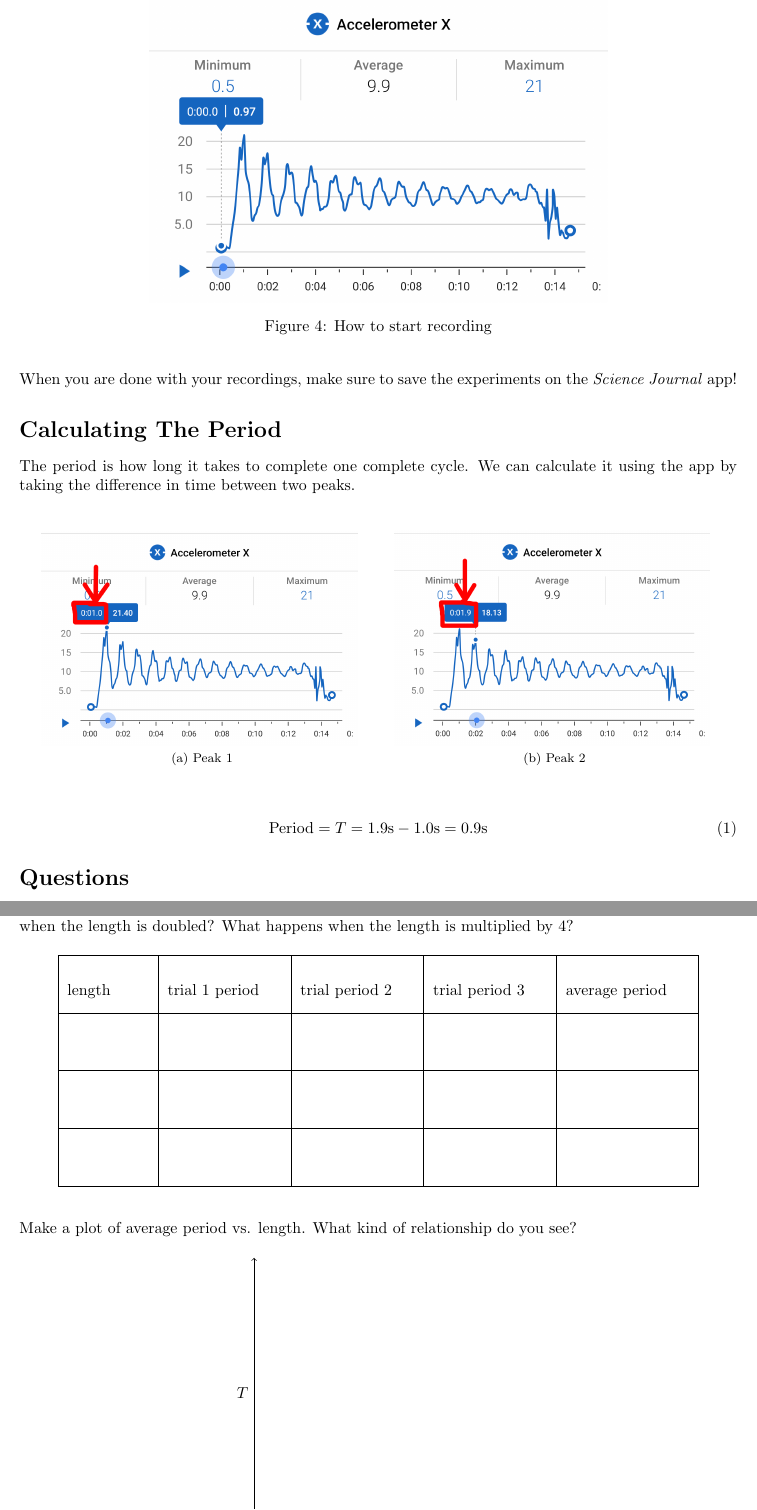
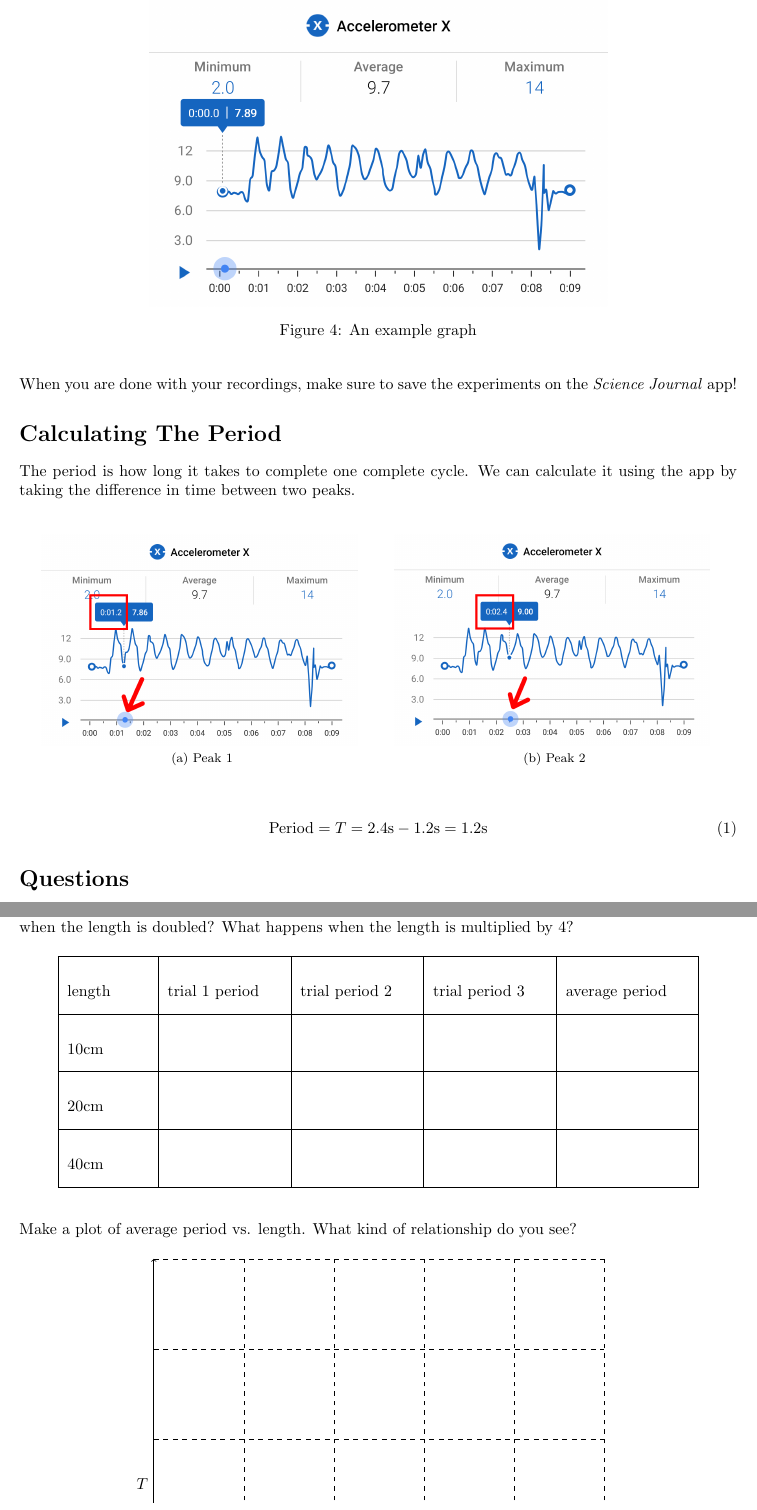
Before and after one commit to MutatedGamer/GTL_Lesson_Plans, a LaTeX document (physics_1/main.tex): two parts of pages 3 and 4 of 4, joined at a grey line, cut at the place of the change. Compiled offline with pdfLaTeX.

Commit message:
updated physics 1

```diff
--- a/physics_1/main.tex
+++ b/physics_1/main.tex
@@ -97,7 +97,7 @@ Release the phone and let the pendulum oscillate several times. Afterwards, stop
 \begin{figure}[H]
     \centering
     \includegraphics[scale=0.2]{graph.png}
-    \caption{How to start recording}
+    \caption{An example graph}
     \label{fig:my_label}
 \end{figure}
 
@@ -117,7 +117,7 @@ The period is how long it takes to complete one complete cycle. We can calculate
 \end{figure}
 
 \begin{equation}
-	\text{Period} = T = 1.9\text{s} - 1.0\text{s} = 0.9\text{s}
+	\text{Period} = T = 2.4\text{s} - 1.2\text{s} = 1.2\text{s}
 \end{equation}
 
 
@@ -142,9 +142,9 @@ Something we have control over is how long we make the string. Now that we under
 \begin{tabular}{|l@{\hspace{3em}}|l@{\hspace{2em}}|l@{\hspace{2em}}|l@{\hspace{2em}}|l@{\hspace{2em}}|}
 \hline
 length & trial $1$ period & trial period $2$ & trial period $3$ & average period \\ \hline
-    &           &           &           &                \\ \hline
-    &           &           &           &                \\ \hline
-    &           &           &           &                \\ \hline
+10cm    &           &           &           &                \\ \hline
+20cm  &           &           &           &                \\ \hline
+40cm    &           &           &           &                \\ \hline
 \end{tabular}
 \end{table}
 
@@ -153,5 +153,5 @@ Make a plot of average period vs. length. What kind of relationship do you see?
 \begin{figure}[H]
 \centering
 \begin{tikzpicture}
-      \draw[->] (0,0) -- node[below] {$l$} (6,0);
-      \draw[->] (0,0) -- node[left] {$T$} (0,6);
+      \draw[->] (0,0) node[below] {$0$cm} -- node[below] {$l$} (10,0) node[right, below]{$50$cm};
+      \draw[->] (0,0) node[left] {$0$s} -- node[left] {$T$} (0,10);
```
Also changed, not shown: physics_1/graph.png, physics_1/main.pdf, physics_1/t_end.png, physics_1/t_start.png, physics_1/main.tex (4 more changed lines), 3 other files.
